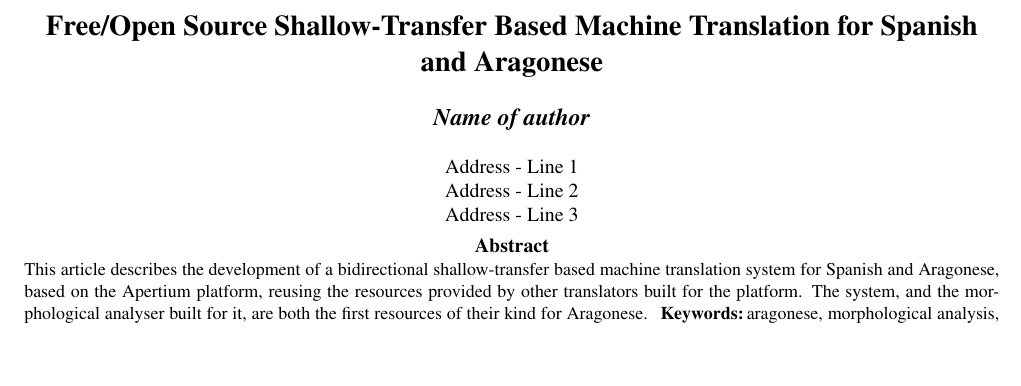
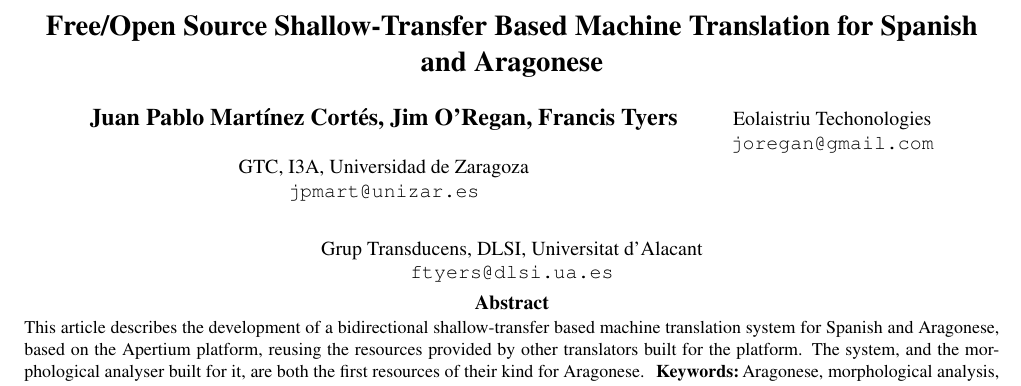
Before and after one commit to jimregan/esanlrec, a LaTeX document (apertiumesan.tex): part of page 1 of 4, cut so that both start at the same text, the shorter picture padded with empty space. Compiled offline with pdfLaTeX.

Commit message:
Updated apertiumesan.tex

```diff
--- a/apertiumesan.tex
+++ b/apertiumesan.tex
@@ -11,12 +11,18 @@
 \and Jim O’Regan\\ Eolaistriu Techonologies \\ {\tt joregan@gmail.com}
 \and Francis Tyers\\ Grup Transducens, DLSI, Universitat d'Alacant \\ {\tt ftyers@dlsi.ua.es}}
 
+\name{Juan Pablo Mart\'inez Cort\'es, Jim O'Regan, Francis Tyers}
+
+\address{GTC, I3A, Universidad de Zaragoza \\ {\tt jpmart@unizar.es} \\
+\and Eolaistriu Techonologies \\ {\tt joregan@gmail.com}
+\and Grup Transducens, DLSI, Universitat d'Alacant \\ {\tt ftyers@dlsi.ua.es}}
+
 % small change, test
 
 \begin{document}
 
   \abstract{This article describes the development of a bidirectional shallow-transfer based machine translation system for Spanish and Aragonese, based on the Apertium platform, reusing the resources provided by other translators built for the platform. The system, and the morphological analyser built for it, are both the first resources of their kind for Aragonese. %The morphological analyser has coverage of over 80\%, while the machine translation system itself approaches quality suitable for post-editing.
-\Keywords{aragonese, morphological analysis, machine translation}}
+\Keywords{Aragonese, morphological analysis, machine translation}}
 
 \maketitleabstract{}
 
```
